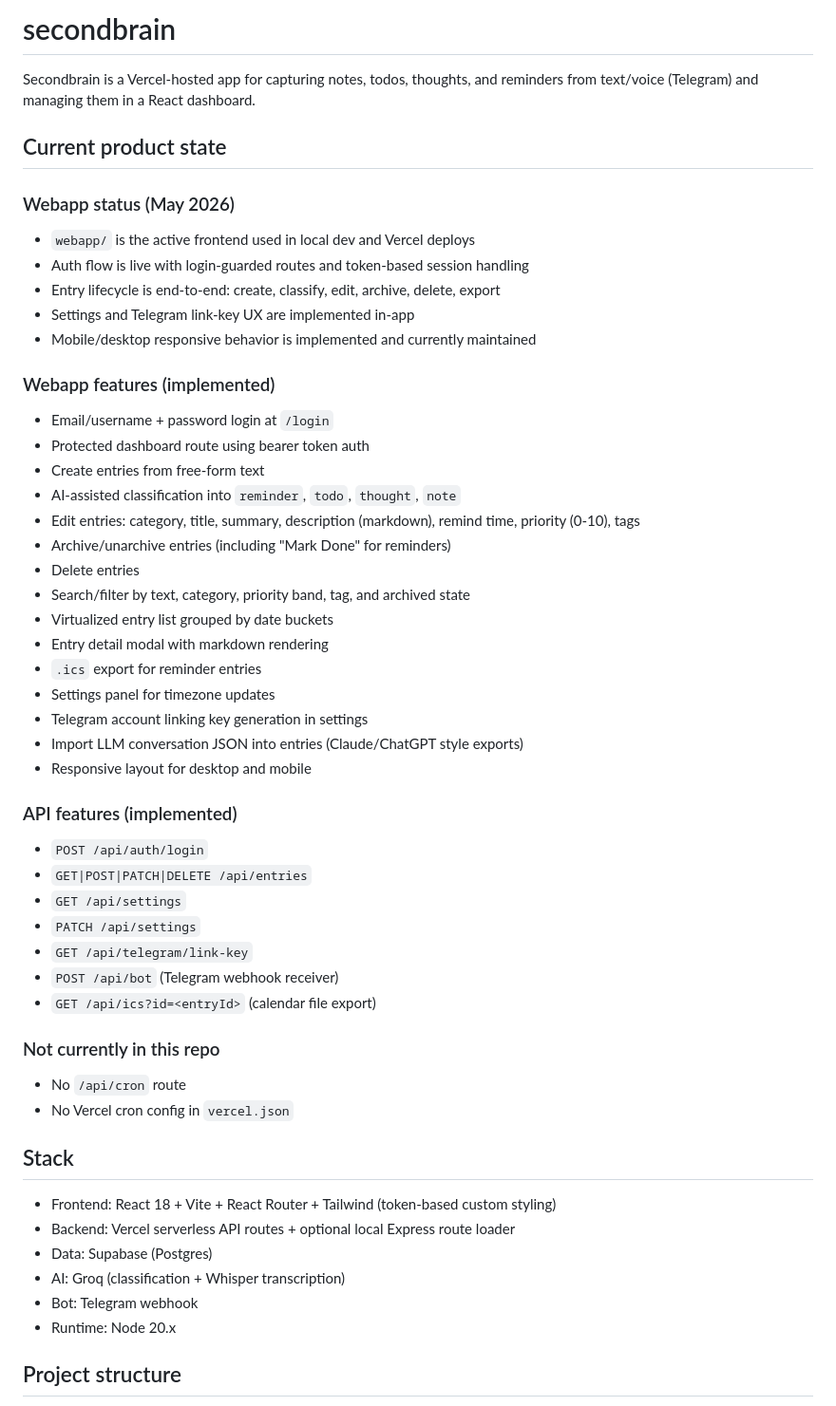
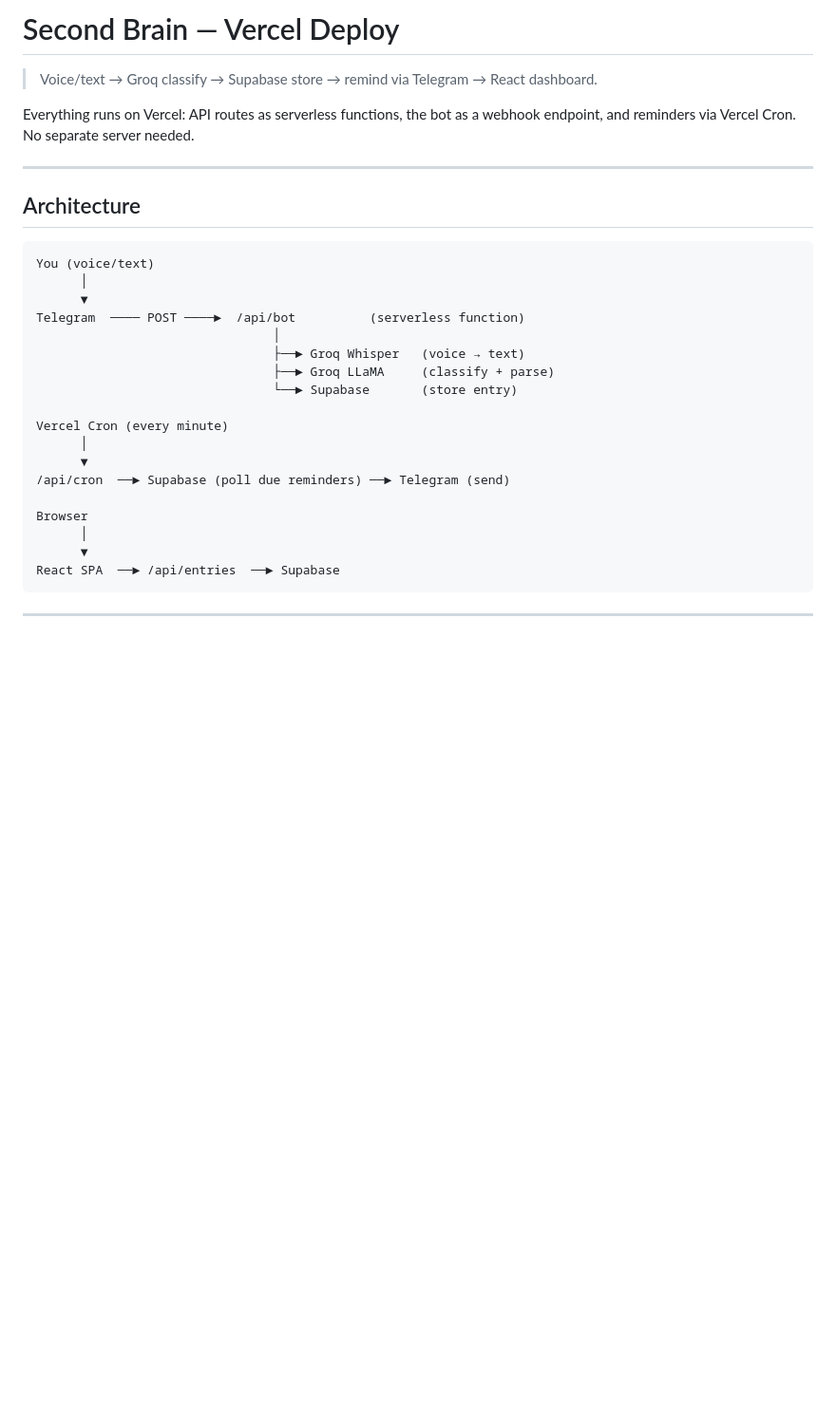
Before and after one commit to hungryjireh/second-brain, a Markdown page: README.md, the part around one of its changes. Shown at 95% size. GitHub-like rendering; blank space fills up the shorter version.

````diff
--- a/README.md
+++ b/README.md
@@ -1,53 +1,33 @@
-# secondbrain
+# Second Brain — Vercel Deploy
 
-Secondbrain is a Vercel-hosted app for capturing notes, todos, thoughts, and reminders from text/voice (Telegram) and managing them in a React dashboard.
+> Voice/text → Groq classify → Supabase store → remind via Telegram → React dashboard.
 
-## Current product state
+Everything runs on Vercel: API routes as serverless functions, the bot as a webhook endpoint, and reminders via Vercel Cron. No separate server needed.
 
-### Webapp status (May 2026)
-- `webapp/` is the active frontend used in local dev and Vercel deploys
-- Auth flow is live with login-guarded routes and token-based session handling
-- Entry lifecycle is end-to-end: create, classify, edit, archive, delete, export
-- Settings and Telegram link-key UX are implemented in-app
-- Mobile/desktop responsive behavior is implemented and currently maintained
+---
 
-### Webapp features (implemented)
-- Email/username + password login at `/login`
-- Protected dashboard route using bearer token auth
-- Create entries from free-form text
-- AI-assisted classification into `reminder`, `todo`, `thought`, `note`
-- Edit entries: category, title, summary, description (markdown), remind time, priority (0-10), tags
-- Archive/unarchive entries (including "Mark Done" for reminders)
-- Delete entries
-- Search/filter by text, category, priority band, tag, and archived state
-- Virtualized entry list grouped by date buckets
-- Entry detail modal with markdown rendering
-- `.ics` export for reminder entries
-- Settings panel for timezone updates
-- Telegram account linking key generation in settings
-- Import LLM conversation JSON into entries (Claude/ChatGPT style exports)
-- Responsive layout for desktop and mobile
+## Architecture
 
-### API features (implemented)
-- `POST /api/auth/login`
-- `GET|POST|PATCH|DELETE /api/entries`
-- `GET /api/settings`
-- `PATCH /api/settings`
-- `GET /api/telegram/link-key`
-- `POST /api/bot` (Telegram webhook receiver)
-- `GET /api/ics?id=<entryId>` (calendar file export)
+```
+You (voice/text)
+      │
+      ▼
+Telegram  ──── POST ────►  /api/bot          (serverless function)
+                                │
+                                ├──► Groq Whisper   (voice → text)
+                                ├──► Groq LLaMA     (classify + parse)
+                                └──► Supabase       (store entry)
 
-### Not currently in this repo
-- No `/api/cron` route
-- No Vercel cron config in `vercel.json`
+Vercel Cron (every minute)
+      │
+      ▼
+/api/cron  ──► Supabase (poll due reminders) ──► Telegram (send)
 
-## Stack
-- Frontend: React 18 + Vite + React Router + Tailwind (token-based custom styling)
-- Backend: Vercel serverless API routes + optional local Express route loader
-- Data: Supabase (Postgres)
-- AI: Groq (classification + Whisper transcription)
-- Bot: Telegram webhook
-- Runtime: Node 20.x
+Browser
+      │
+      ▼
+React SPA  ──► /api/entries  ──► Supabase
+```
 
-## Project structure
+---
 
````
Also changed, not shown: other parts of README.md (+162 -59 lines).
